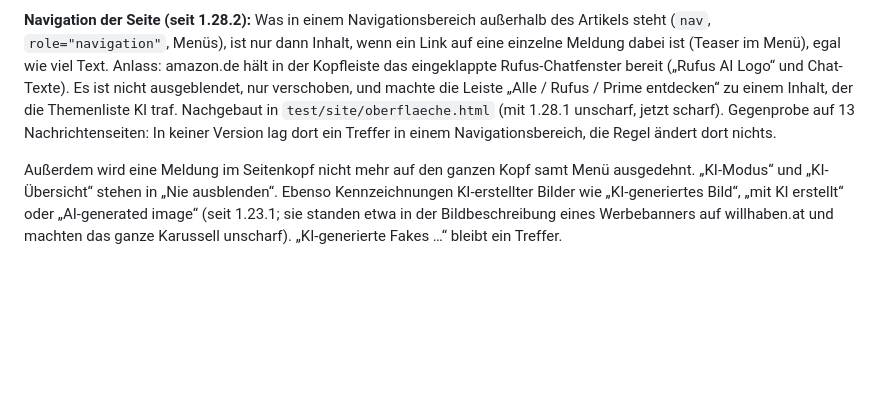
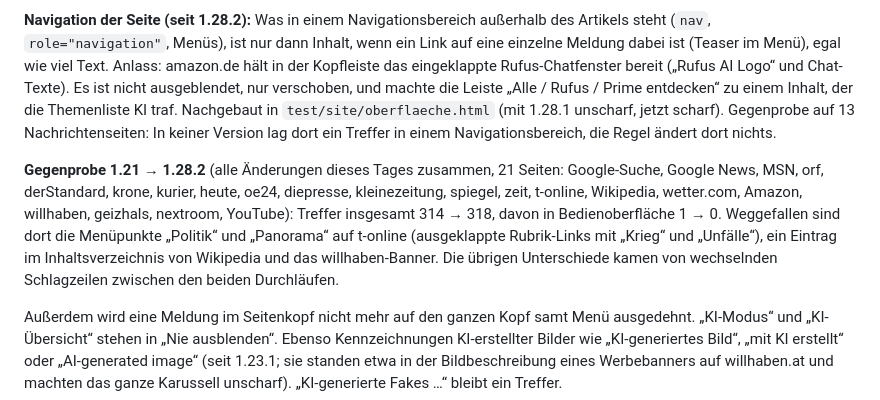
Before and after one commit to salzmannomann/ruhepol, a Markdown page: README.md, the part around the change. Drawn GitHub-style; blank space fills up the shorter version.

Commit message:
README: Gegenprobe 1.21 gegen 1.28.2 auf 21 Seiten
Co-Authored-By: Claude Opus 5.5 <noreply@anthropic.com>
Claude-Session: https://claude.ai/code/session_01KE1ctpTBhT3ogUpriTdpQm

```diff
--- a/README.md
+++ b/README.md
@@ -595,6 +595,14 @@ Inhalt, der die Themenliste KI traf. Nachgebaut in `test/site/oberflaeche.html`
 unscharf, jetzt scharf). Gegenprobe auf 13 Nachrichtenseiten: In keiner Version lag dort ein
 Treffer in einem Navigationsbereich, die Regel ändert dort nichts.
 
+**Gegenprobe 1.21 → 1.28.2** (alle Änderungen dieses Tages zusammen, 21 Seiten: Google-Suche,
+Google News, MSN, orf, derStandard, krone, kurier, heute, oe24, diepresse, kleinezeitung,
+spiegel, zeit, t-online, Wikipedia, wetter.com, Amazon, willhaben, geizhals, nextroom, YouTube):
+Treffer insgesamt 314 → 318, davon in Bedienoberfläche 1 → 0. Weggefallen sind dort die
+Menüpunkte „Politik“ und „Panorama“ auf t-online (ausgeklappte Rubrik-Links mit „Krieg“ und
+„Unfälle“), ein Eintrag im Inhaltsverzeichnis von Wikipedia und das willhaben-Banner. Die übrigen
+Unterschiede kamen von wechselnden Schlagzeilen zwischen den beiden Durchläufen.
+
 Außerdem wird eine Meldung im Seitenkopf nicht mehr auf den ganzen Kopf samt Menü
 ausgedehnt. „KI-Modus“ und „KI-Übersicht“ stehen in „Nie ausblenden“.
 Ebenso Kennzeichnungen KI-erstellter Bilder wie „KI-generiertes Bild“, „mit KI erstellt“
```
